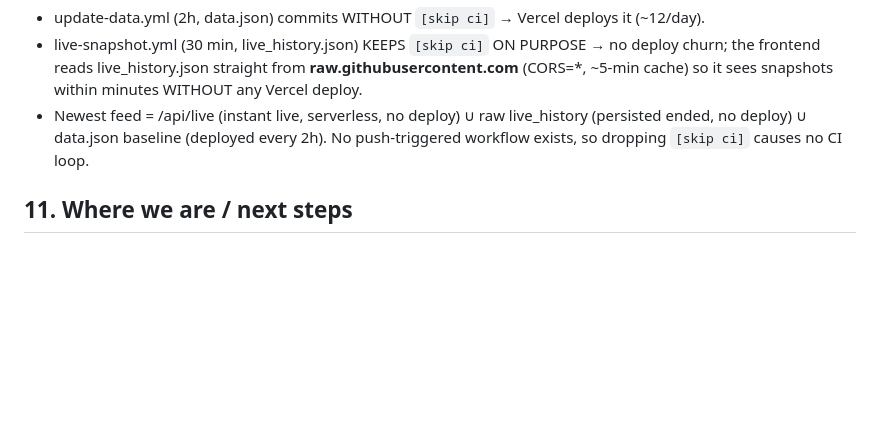
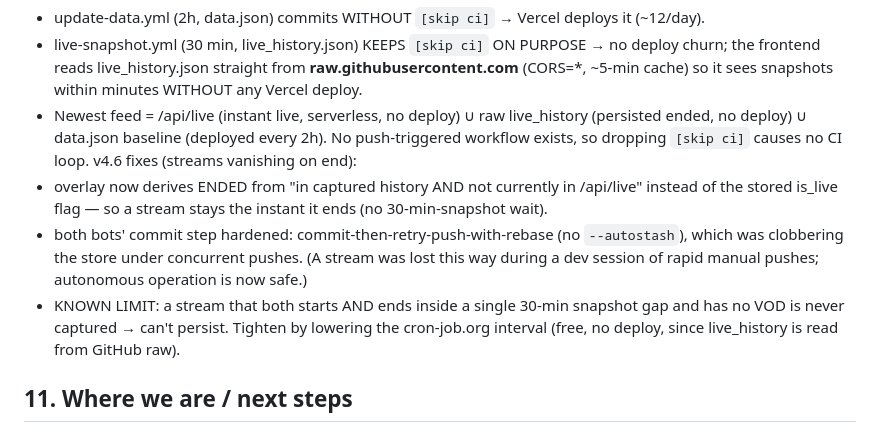
Before and after one commit to cmnick-RSG/lp-twitch-deck, a Markdown page: HANDOFF.md, the part around the change. Drawn GitHub-style; blank space fills up the shorter version.

Commit message:
docs: HANDOFF — v4.6 ended-stream persistence fix + capture limit
Co-Authored-By: Claude Opus 4.8 <noreply@anthropic.com>

```diff
--- a/HANDOFF.md
+++ b/HANDOFF.md
@@ -211,6 +211,15 @@ NEVER deployed to the live site (data only refreshed on a human non-skip push).
  - Newest feed = /api/live (instant live, serverless, no deploy) ∪ raw live_history (persisted
    ended, no deploy) ∪ data.json baseline (deployed every 2h). No push-triggered workflow exists,
    so dropping `[skip ci]` causes no CI loop.
+v4.6 fixes (streams vanishing on end):
+ - overlay now derives ENDED from "in captured history AND not currently in /api/live" instead
+   of the stored is_live flag — so a stream stays the instant it ends (no 30-min-snapshot wait).
+ - both bots' commit step hardened: commit-then-retry-push-with-rebase (no `--autostash`), which
+   was clobbering the store under concurrent pushes. (A stream was lost this way during a dev
+   session of rapid manual pushes; autonomous operation is now safe.)
+ - KNOWN LIMIT: a stream that both starts AND ends inside a single 30-min snapshot gap and has no
+   VOD is never captured → can't persist. Tighten by lowering the cron-job.org interval (free, no
+   deploy, since live_history is read from GitHub raw).
 
 ## 11. Where we are / next steps
 
```
